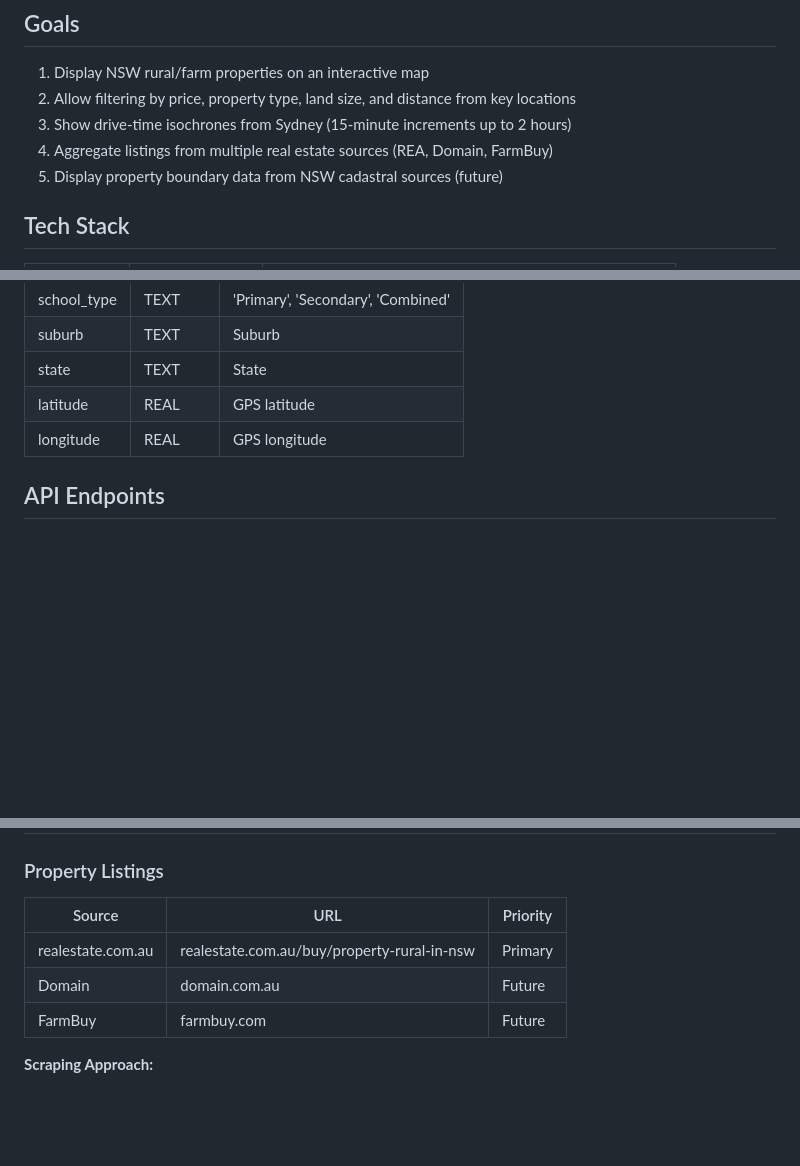
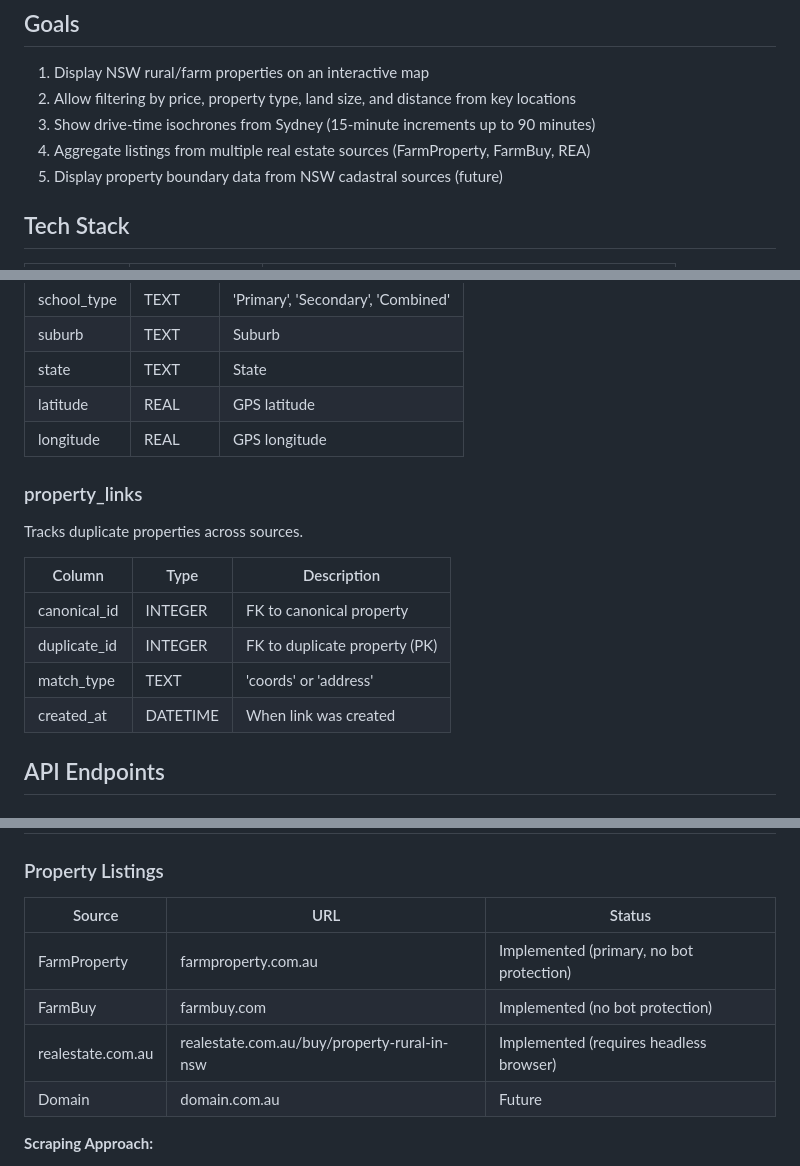
Before and after one commit to dstrek/farm-search, a Markdown page: SPEC.md, 3 parts joined by grey strips. Rendered like a GitHub page; blank space fills up the shorter version.

Commit message:
Update AGENTS.md and SPEC.md to reflect current implementation

```diff
--- a/SPEC.md
+++ b/SPEC.md
@@ -8,8 +8,8 @@ Farm Search is a web application for discovering and filtering rural, farm, and
 
 1. Display NSW rural/farm properties on an interactive map
 2. Allow filtering by price, property type, land size, and distance from key locations
-3. Show drive-time isochrones from Sydney (15-minute increments up to 2 hours)
-4. Aggregate listings from multiple real estate sources (REA, Domain, FarmBuy)
+3. Show drive-time isochrones from Sydney (15-minute increments up to 90 minutes)
+4. Aggregate listings from multiple real estate sources (FarmProperty, FarmBuy, REA)
 5. Display property boundary data from NSW cadastral sources (future)
 
 ## Tech Stack
@@ -145,6 +148,17 @@ Reference table for NSW schools.
 | state | TEXT | State |
 | latitude | REAL | GPS latitude |
 | longitude | REAL | GPS longitude |
+
+### property_links
+
+Tracks duplicate properties across sources.
+
+| Column | Type | Description |
+|--------|------|-------------|
+| canonical_id | INTEGER | FK to canonical property |
+| duplicate_id | INTEGER | FK to duplicate property (PK) |
+| match_type | TEXT | 'coords' or 'address' |
+| created_at | DATETIME | When link was created |
 
 ## API Endpoints
 
@@ -281,11 +295,12 @@ Displays full property details when "View Details" is clicked:
 
 ### Property Listings
 
-| Source | URL | Priority |
-|--------|-----|----------|
-| realestate.com.au | realestate.com.au/buy/property-rural-in-nsw | Primary |
+| Source | URL | Status |
+|--------|-----|--------|
+| FarmProperty | farmproperty.com.au | Implemented (primary, no bot protection) |
+| FarmBuy | farmbuy.com | Implemented (no bot protection) |
+| realestate.com.au | realestate.com.au/buy/property-rural-in-nsw | Implemented (requires headless browser) |
 | Domain | domain.com.au | Future |
-| FarmBuy | farmbuy.com | Future |
 
 **Scraping Approach:**
 1. Search listing pages by property type and region
```
Also changed, not shown: other parts of SPEC.md (+6 -4 lines), AGENTS.md (+3 -3 lines).
